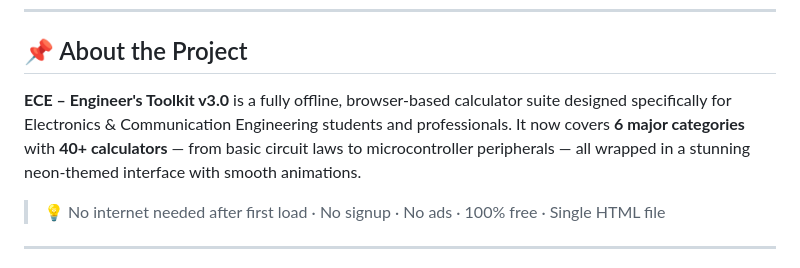
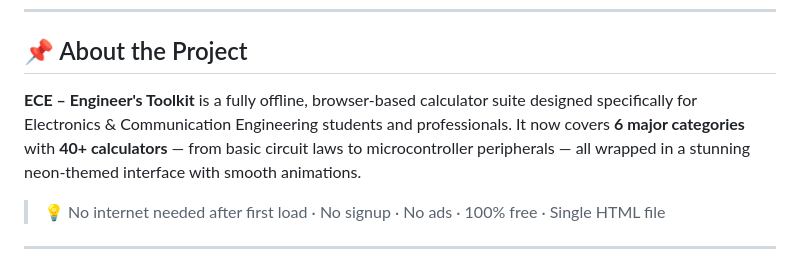
Before and after one commit to shubh14620/ece-engineers-toolkit, a Markdown page: README.md, the part around the change. GitHub-like rendering.

```diff
--- a/README.md
+++ b/README.md
@@ -24,7 +24,7 @@ Fast. Accurate. Always ready. No installation required.
 
 ## 📌 About the Project
 
-**ECE – Engineer's Toolkit v3.0** is a fully offline, browser-based calculator suite designed specifically for Electronics & Communication Engineering students and professionals. It now covers **6 major categories** with **40+ calculators** — from basic circuit laws to microcontroller peripherals — all wrapped in a stunning neon-themed interface with smooth animations.
+**ECE – Engineer's Toolkit** is a fully offline, browser-based calculator suite designed specifically for Electronics & Communication Engineering students and professionals. It now covers **6 major categories** with **40+ calculators** — from basic circuit laws to microcontroller peripherals — all wrapped in a stunning neon-themed interface with smooth animations.
 
 > 💡 No internet needed after first load · No signup · No ads · 100% free · Single HTML file
 
```
